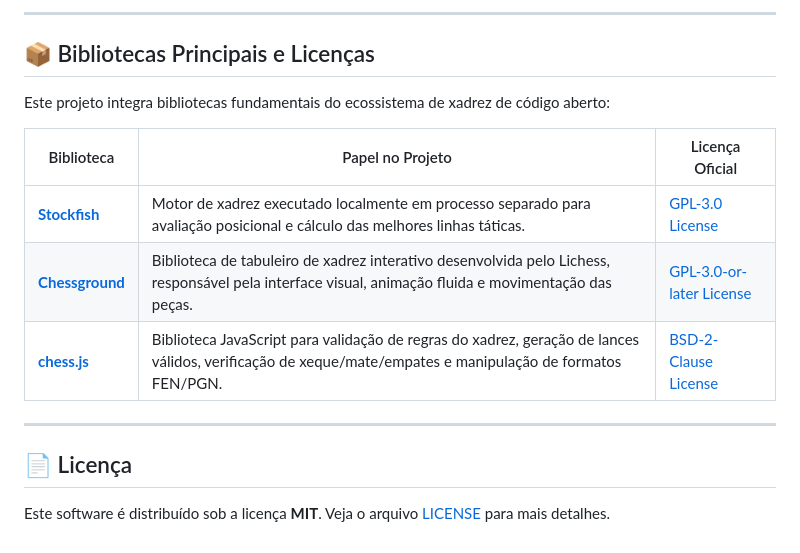
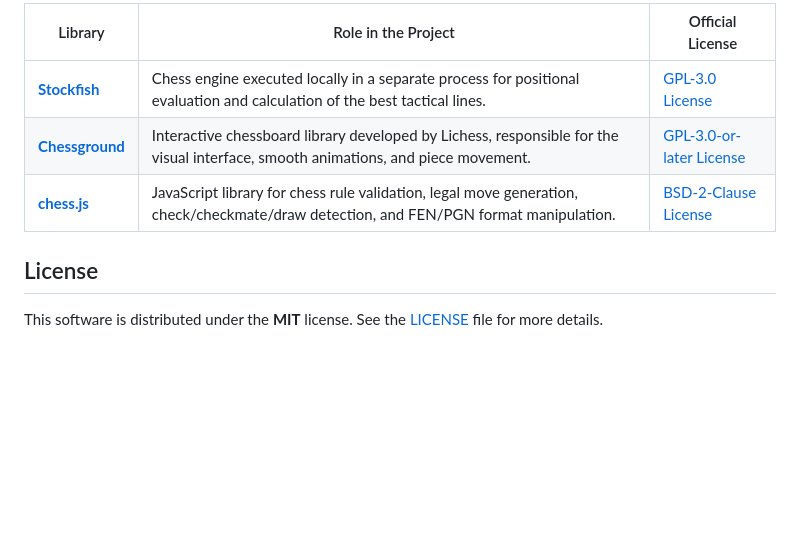
Before and after one commit to AntonioPedro9/localfish, a Markdown page: README.md, the part around one of its changes. GitHub-like rendering; blank space fills up the shorter version.

```diff
--- a/README.md
+++ b/README.md
@@ -48,18 +43,10 @@ Aplicação desktop desenvolvida com Electron para importação, visualização
 
----
+| Library                                                          | Role in the Project                                                                                                                   | Official License                                                                           |
+| ---------------------------------------------------------------- | ------------------------------------------------------------------------------------------------------------------------------------- | ------------------------------------------------------------------------------------------ |
+| **[Stockfish](https://github.com/official-stockfish/Stockfish)** | Chess engine executed locally in a separate process for positional evaluation and calculation of the best tactical lines.             | [GPL-3.0 License](https://github.com/official-stockfish/Stockfish/blob/master/Copying.txt) |
+| **[Chessground](https://github.com/lichess-org/chessground)**    | Interactive chessboard library developed by Lichess, responsible for the visual interface, smooth animations, and piece movement.     | [GPL-3.0-or-later License](https://github.com/lichess-org/chessground/blob/master/LICENSE) |
+| **[chess.js](https://github.com/jhlywa/chess.js)**               | JavaScript library for chess rule validation, legal move generation, check/checkmate/draw detection, and FEN/PGN format manipulation. | [BSD-2-Clause License](https://github.com/jhlywa/chess.js/blob/master/LICENSE)             |
 
-## 📦 Bibliotecas Principais e Licenças
+## License
 
-Este projeto integra bibliotecas fundamentais do ecossistema de xadrez de código aberto:
-
-| Biblioteca                                                       | Papel no Projeto                                                                                                                                          | Licença Oficial                                                                            |
-| ---------------------------------------------------------------- | --------------------------------------------------------------------------------------------------------------------------------------------------------- | ------------------------------------------------------------------------------------------ |
-| **[Stockfish](https://github.com/official-stockfish/Stockfish)** | Motor de xadrez executado localmente em processo separado para avaliação posicional e cálculo das melhores linhas táticas.                                | [GPL-3.0 License](https://github.com/official-stockfish/Stockfish/blob/master/Copying.txt) |
-| **[Chessground](https://github.com/lichess-org/chessground)**    | Biblioteca de tabuleiro de xadrez interativo desenvolvida pelo Lichess, responsável pela interface visual, animação fluida e movimentação das peças.      | [GPL-3.0-or-later License](https://github.com/lichess-org/chessground/blob/master/LICENSE) |
-| **[chess.js](https://github.com/jhlywa/chess.js)**               | Biblioteca JavaScript para validação de regras do xadrez, geração de lances válidos, verificação de xeque/mate/empates e manipulação de formatos FEN/PGN. | [BSD-2-Clause License](https://github.com/jhlywa/chess.js/blob/master/LICENSE)             |
-
----
-
-## 📄 Licença
-
-Este software é distribuído sob a licença **MIT**. Veja o arquivo [LICENSE](./LICENSE) para mais detalhes.
+This software is distributed under the **MIT** license. See the [LICENSE](./LICENSE) file for more details.
```
Also changed, not shown: other parts of README.md (+16 -21 lines), docs/screenshots/move-analysis.png (added), docs/screenshots/review-summary.png (added).
